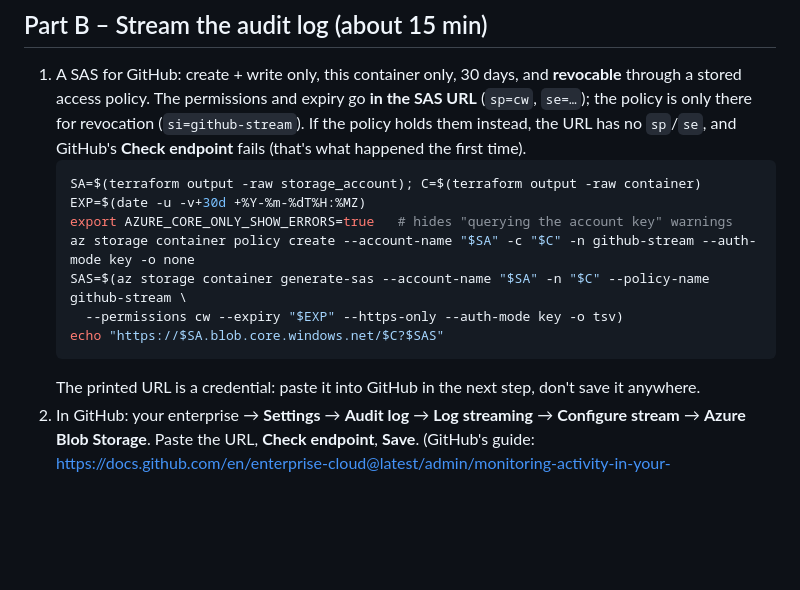
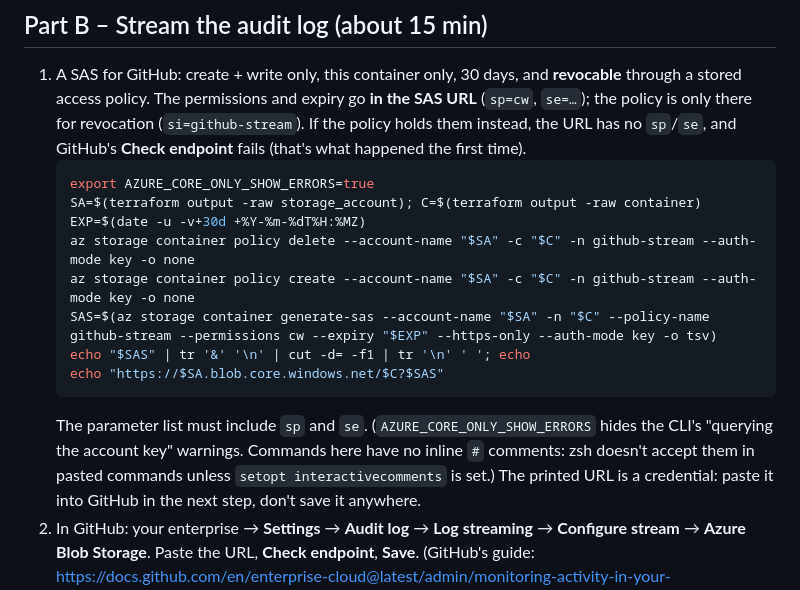
Before and after one commit to sandeep-platform-lab/platform-lab, a Markdown page: docs/day10.md, the part around the change. Rendered like a GitHub page; blank space fills up the shorter version.

Commit message:
Day 10 runbook: zsh-safe SAS commands, delete old policy first
Co-Authored-By: Claude Opus 5.5 <noreply@anthropic.com>

````diff
--- a/docs/day10.md
+++ b/docs/day10.md
@@ -35,14 +35,18 @@ terraform apply -var subscription_id=$(az account show --query id -o tsv)    # 6
    is only there for revocation (`si=github-stream`). If the policy holds them instead, the URL has no
    `sp`/`se`, and GitHub's **Check endpoint** fails (that's what happened the first time).
    ```bash
+   export AZURE_CORE_ONLY_SHOW_ERRORS=true
    SA=$(terraform output -raw storage_account); C=$(terraform output -raw container)
    EXP=$(date -u -v+30d +%Y-%m-%dT%H:%MZ)
-   export AZURE_CORE_ONLY_SHOW_ERRORS=true   # hides "querying the account key" warnings
+   az storage container policy delete --account-name "$SA" -c "$C" -n github-stream --auth-mode key -o none
    az storage container policy create --account-name "$SA" -c "$C" -n github-stream --auth-mode key -o none
-   SAS=$(az storage container generate-sas --account-name "$SA" -n "$C" --policy-name github-stream \
-     --permissions cw --expiry "$EXP" --https-only --auth-mode key -o tsv)
+   SAS=$(az storage container generate-sas --account-name "$SA" -n "$C" --policy-name github-stream --permissions cw --expiry "$EXP" --https-only --auth-mode key -o tsv)
+   echo "$SAS" | tr '&' '\n' | cut -d= -f1 | tr '\n' ' '; echo
    echo "https://$SA.blob.core.windows.net/$C?$SAS"
    ```
+   The parameter list must include `sp` and `se`. (`AZURE_CORE_ONLY_SHOW_ERRORS` hides the CLI's
+   "querying the account key" warnings. Commands here have no inline `#` comments: zsh doesn't
+   accept them in pasted commands unless `setopt interactivecomments` is set.)
    The printed URL is a credential: paste it into GitHub in the next step, don't save it anywhere.
 2. In GitHub: your enterprise → **Settings** → **Audit log** → **Log streaming** →
    **Configure stream** → **Azure Blob Storage**. Paste the URL, **Check endpoint**, **Save**.
````
